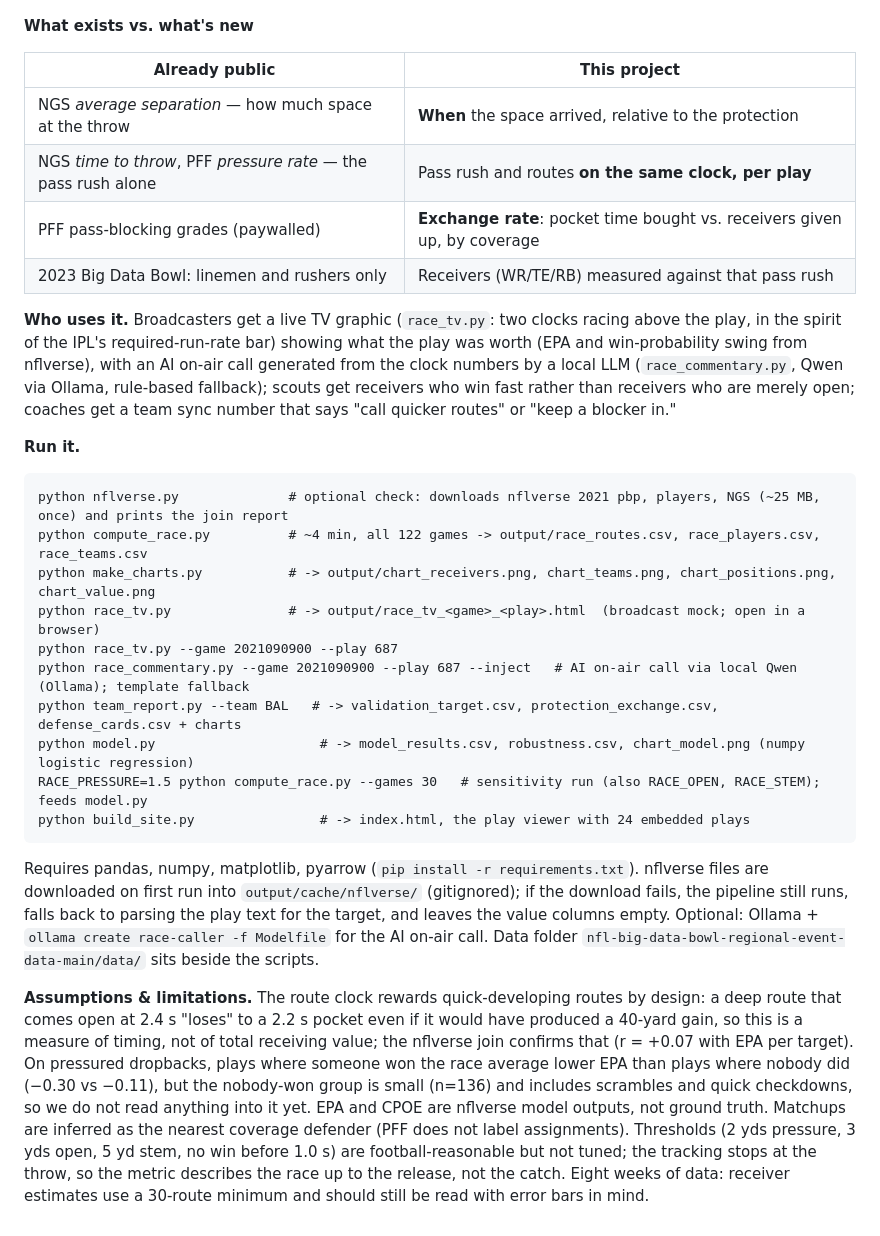
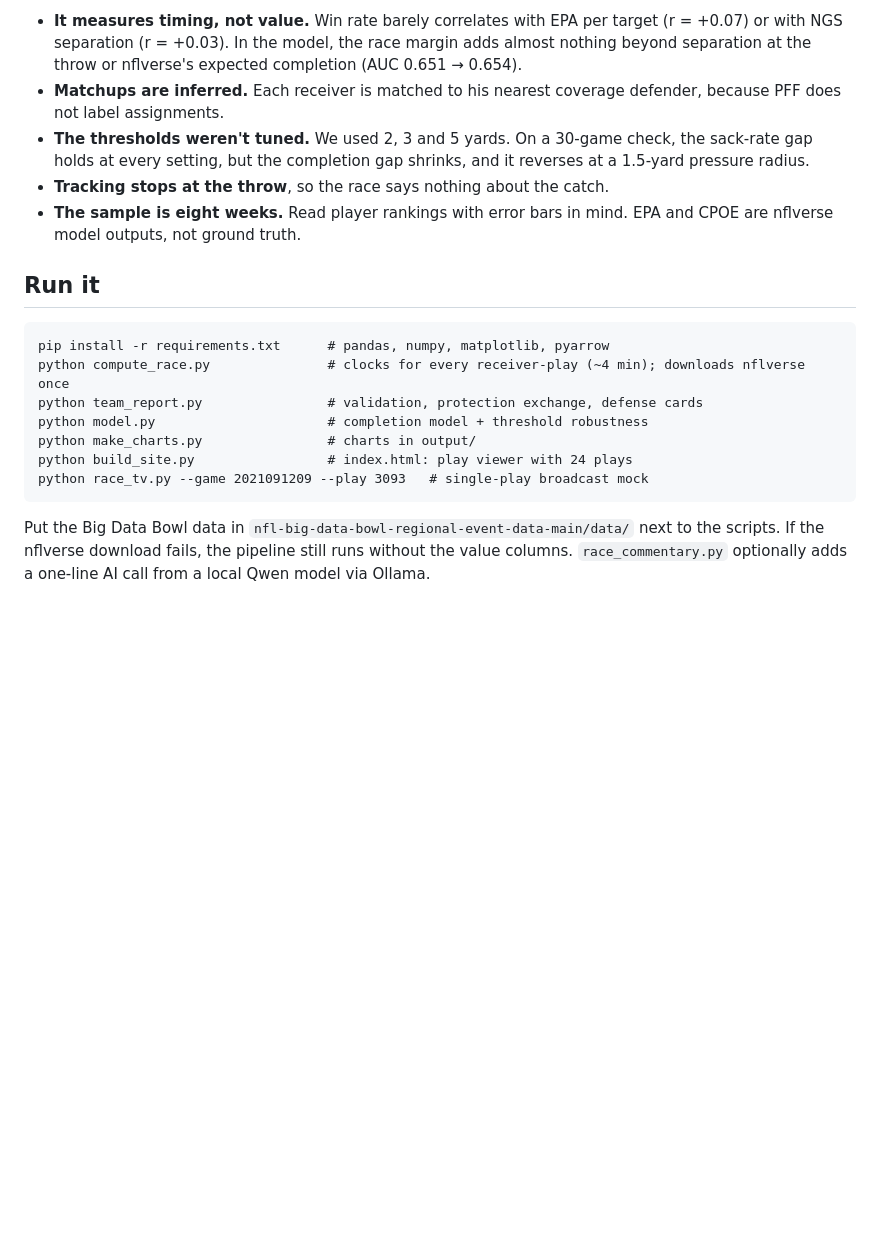
Before and after one commit to Subhradeep246/NYUgiants, a Markdown page: README.md, the part around one of its changes. GitHub-like rendering; blank space fills up the shorter version.

Commit message:
Minimal site, README in NYU Edition format, 1-minute narrated video

````diff
--- a/README.md
+++ b/README.md
@@ -24,29 +33,20 @@
 
+- **It measures timing, not value.** Win rate barely correlates with EPA per target (r = +0.07) or with NGS separation (r = +0.03). In the model, the race margin adds almost nothing beyond separation at the throw or nflverse's expected completion (AUC 0.651 → 0.654).
+- **Matchups are inferred.** Each receiver is matched to his nearest coverage defender, because PFF does not label assignments.
+- **The thresholds weren't tuned.** We used 2, 3 and 5 yards. On a 30-game check, the sack-rate gap holds at every setting, but the completion gap shrinks, and it reverses at a 1.5-yard pressure radius.
+- **Tracking stops at the throw**, so the race says nothing about the catch.
+- **The sample is eight weeks.** Read player rankings with error bars in mind. EPA and CPOE are nflverse model outputs, not ground truth.
 
-**What exists vs. what's new**
+## Run it
 
-| Already public | This project |
-|---|---|
-| NGS *average separation* — how much space at the throw | **When** the space arrived, relative to the protection |
-| NGS *time to throw*, PFF *pressure rate* — the pass rush alone | Pass rush and routes **on the same clock, per play** |
-| PFF pass-blocking grades (paywalled) | **Exchange rate**: pocket time bought vs. receivers given up, by coverage |
-| 2023 Big Data Bowl: linemen and rushers only | Receivers (WR/TE/RB) measured against that pass rush |
+```
+pip install -r requirements.txt      # pandas, numpy, matplotlib, pyarrow
+python compute_race.py               # clocks for every receiver-play (~4 min); downloads nflverse once
+python team_report.py                # validation, protection exchange, defense cards
+python model.py                      # completion model + threshold robustness
+python make_charts.py                # charts in output/
+python build_site.py                 # index.html: play viewer with 24 plays
+python race_tv.py --game 2021091209 --play 3093   # single-play broadcast mock
+```
 
-**Who uses it.** Broadcasters get a live TV graphic (`race_tv.py`: two clocks racing above the play, in the spirit of the IPL's required-run-rate bar) showing what the play was worth (EPA and win-probability swing from nflverse), with an AI on-air call generated from the clock numbers by a local LLM (`race_commentary.py`, Qwen via Ollama, rule-based fallback); scouts get receivers who win fast rather than receivers who are merely open; coaches get a team sync number that says "call quicker routes" or "keep a blocker in."
-
-**Run it.**
-```
-python nflverse.py              # optional check: downloads nflverse 2021 pbp, players, NGS (~25 MB, once) and prints the join report
-python compute_race.py          # ~4 min, all 122 games -> output/race_routes.csv, race_players.csv, race_teams.csv
-python make_charts.py           # -> output/chart_receivers.png, chart_teams.png, chart_positions.png, chart_value.png
-python race_tv.py               # -> output/race_tv_<game>_<play>.html  (broadcast mock; open in a browser)
-python race_tv.py --game 2021090900 --play 687
-python race_commentary.py --game 2021090900 --play 687 --inject   # AI on-air call via local Qwen (Ollama); template fallback
-python team_report.py --team BAL   # -> validation_target.csv, protection_exchange.csv, defense_cards.csv + charts
-python model.py                     # -> model_results.csv, robustness.csv, chart_model.png (numpy logistic regression)
-RACE_PRESSURE=1.5 python compute_race.py --games 30   # sensitivity run (also RACE_OPEN, RACE_STEM); feeds model.py
-python build_site.py                # -> index.html, the play viewer with 24 embedded plays
-```
-Requires pandas, numpy, matplotlib, pyarrow (`pip install -r requirements.txt`). nflverse files are downloaded on first run into `output/cache/nflverse/` (gitignored); if the download fails, the pipeline still runs, falls back to parsing the play text for the target, and leaves the value columns empty. Optional: Ollama + `ollama create race-caller -f Modelfile` for the AI on-air call. Data folder `nfl-big-data-bowl-regional-event-data-main/data/` sits beside the scripts.
-
-**Assumptions & limitations.** The route clock rewards quick-developing routes by design: a deep route that comes open at 2.4 s "loses" to a 2.2 s pocket even if it would have produced a 40-yard gain, so this is a measure of timing, not of total receiving value; the nflverse join confirms that (r = +0.07 with EPA per target). On pressured dropbacks, plays where someone won the race average lower EPA than plays where nobody did (−0.30 vs −0.11), but the nobody-won group is small (n=136) and includes scrambles and quick checkdowns, so we do not read anything into it yet. EPA and CPOE are nflverse model outputs, not ground truth. Matchups are inferred as the nearest coverage defender (PFF does not label assignments). Thresholds (2 yds pressure, 3 yds open, 5 yd stem, no win before 1.0 s) are football-reasonable but not tuned; the tracking stops at the throw, so the metric describes the race up to the release, not the catch. Eight weeks of data: receiver estimates use a 30-route minimum and should still be read with error bars in mind.
+Put the Big Data Bowl data in `nfl-big-data-bowl-regional-event-data-main/data/` next to the scripts. If the nflverse download fails, the pipeline still runs without the value columns. `race_commentary.py` optionally adds a one-line AI call from a local Qwen model via Ollama.
````
Also changed, not shown: other parts of README.md (+22 -13 lines), output/screenshot_viewer.png (added), 3 other files.
